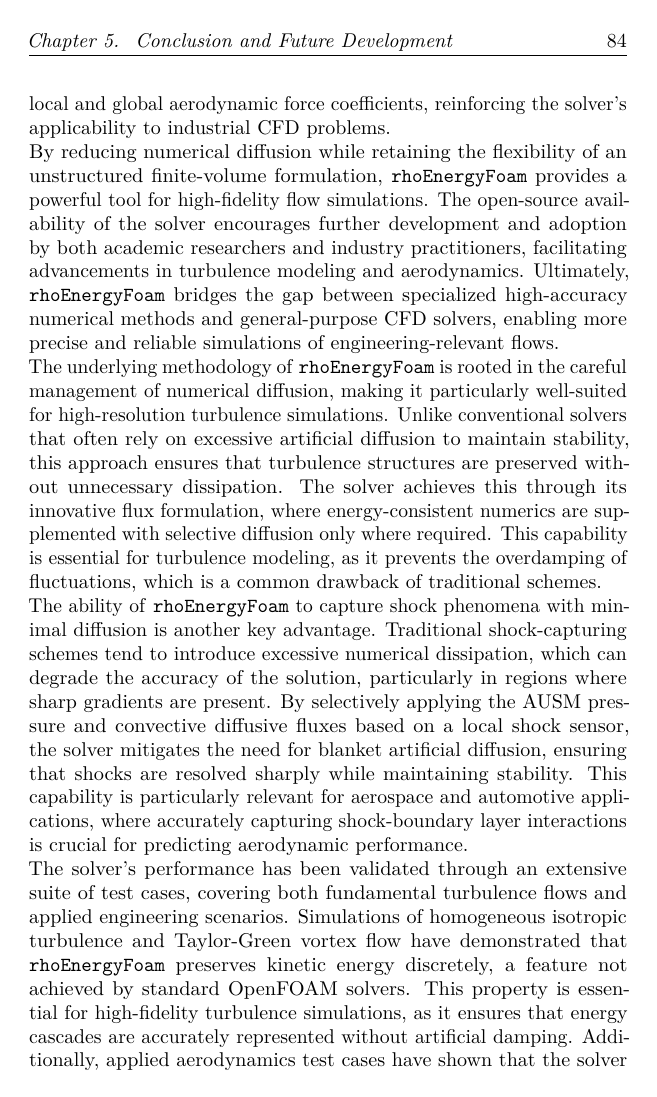
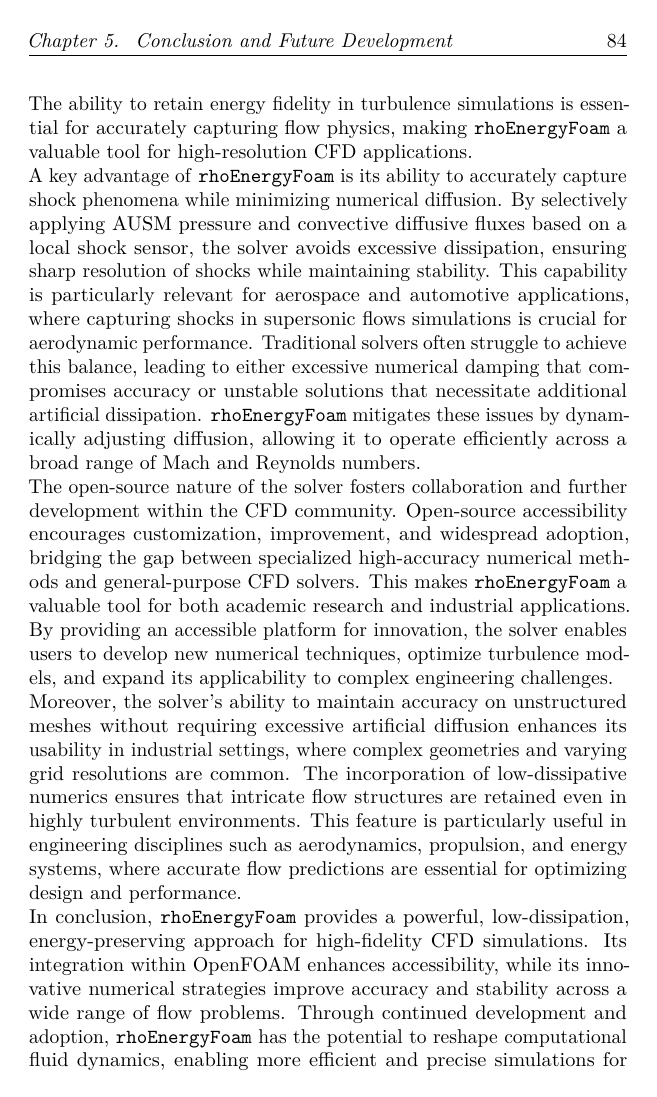
Before and after one commit to fontanadan/Tesi_sapthesis, a LaTeX thesis (THESIS_DF.tex): page 98 of 105. Compiled offline with pdfLaTeX.

Commit message:
latest update

```diff
--- a/THESIS_DF.tex
+++ b/THESIS_DF.tex
@@ -2004,14 +2004,3 @@
 	\chapter{Conclusion and Future Development}
 	\label{chap:conclusion}
 
-	The development of the \texttt{rhoEnergyFoam} solver represents a significant step forward in the numerical simulation of compressible turbulent flows. By leveraging an energy-consistent, non-diffusive numerical flux and selectively incorporating diffusion based on flow characteristics, the solver effectively balances accuracy and stability. The introduction of a triple splitting approach of \citet{Pirozzoli2011}, previously unexplored in finite-volume methods, and the decomposition of the AUSM diffusive flux into distinct pressure and convective components ensure minimal numerical dissipation while maintaining robustness. Additionally, the three-mode operational framework provides tailored numerical diffusion for different flow regimes: fully resolved simulations (Mode A) operate without artificial diffusion, unresolved smooth flows (Mode B) utilize minimal pressure diffusion, and shocked flows (Mode C) employ both pressure and convective diffusion to enhance stability.
-	\\
-	The solver has been implemented within the OpenFOAM framework, demonstrating superior performance across a spectrum of test cases, from canonical turbulence problems to applied aerodynamic flows. Results indicate that \texttt{rhoEnergyFoam} outperforms standard OpenFOAM solvers in preserving kinetic energy, a crucial feature for Direct Numerical Simulation (DNS) and Large Eddy Simulation (LES). The solver's low-dissipation characteristics enhance the accuracy of turbulence simulations, avoiding excessive numerical damping that can obscure physical flow features. This translates to improved predictions of local and global aerodynamic force coefficients, reinforcing the solver’s applicability to industrial CFD problems.
-	\\
-	By reducing numerical diffusion while retaining the flexibility of an unstructured finite-volume formulation, \texttt{rhoEnergyFoam} provides a powerful tool for high-fidelity flow simulations. The open-source availability of the solver encourages further development and adoption by both academic researchers and industry practitioners, facilitating advancements in turbulence modeling and aerodynamics. Ultimately, \texttt{rhoEnergyFoam} bridges the gap between specialized high-accuracy numerical methods and general-purpose CFD solvers, enabling more precise and reliable simulations of engineering-relevant flows.
-	\\
-	The underlying methodology of \texttt{rhoEnergyFoam} is rooted in the careful management of numerical diffusion, making it particularly well-suited for high-resolution turbulence simulations. Unlike conventional solvers that often rely on excessive artificial diffusion to maintain stability, this approach ensures that turbulence structures are preserved without unnecessary dissipation. The solver achieves this through its innovative flux formulation, where energy-consistent numerics are supplemented with selective diffusion only where required. This capability is essential for turbulence modeling, as it prevents the overdamping of fluctuations, which is a common drawback of traditional schemes.
-	\\
-	The ability of \texttt{rhoEnergyFoam} to capture shock phenomena with minimal diffusion is another key advantage. Traditional shock-capturing schemes tend to introduce excessive numerical dissipation, which can degrade the accuracy of the solution, particularly in regions where sharp gradients are present. By selectively applying the AUSM pressure and convective diffusive fluxes based on a local shock sensor, the solver mitigates the need for blanket artificial diffusion, ensuring that shocks are resolved sharply while maintaining stability. This capability is particularly relevant for aerospace and automotive applications, where accurately capturing shock-boundary layer interactions is crucial for predicting aerodynamic performance.
-	\\
-	The solver’s performance has been validated through an extensive suite of test cases, covering both fundamental turbulence flows and applied engineering scenarios. Simulations of homogeneous isotropic turbulence and Taylor-Green vortex flow have demonstrated that \texttt{rhoEnergyFoam} preserves kinetic energy discretely, a feature not achieved by standard OpenFOAM solvers. This property is essential for high-fidelity turbulence simulations, as it ensures that energy cascades are accurately represented without artificial damping. Additionally, applied aerodynamics test cases have shown that the solver provides improved predictions of lift and drag coefficients, highlighting its potential for use in real-world engineering applications.
@@ -2025,3 +2009,12 @@
+	Implemented within the OpenFOAM framework, \texttt{rhoEnergyFoam} has demonstrated superior performance across a spectrum of test cases, from canonical turbulence problems to applied aerodynamic flows. It significantly outperforms standard OpenFOAM solvers in preserving kinetic energy, a crucial feature for unsteady RANS and Large Eddy Simulation (LES), thereby improving turbulence accuracy and aerodynamic force predictions. This reduction in numerical diffusion ensures that turbulence structures are preserved without unnecessary dissipation, addressing a common drawback of traditional schemes. The ability to retain energy fidelity in turbulence simulations is essential for accurately capturing flow physics, making \texttt{rhoEnergyFoam} a valuable tool for high-resolution CFD applications.
+	\\
+	A key advantage of \texttt{rhoEnergyFoam} is its ability to accurately capture shock phenomena while minimizing numerical diffusion. By selectively applying AUSM pressure and convective diffusive fluxes based on a local shock sensor, the solver avoids excessive dissipation, ensuring sharp resolution of shocks while maintaining stability. This capability is particularly relevant for aerospace and automotive applications, where capturing shocks in supersonic flows simulations is crucial for aerodynamic performance. Traditional solvers often struggle to achieve this balance, leading to either excessive numerical damping that compromises accuracy or unstable solutions that necessitate additional artificial dissipation. \texttt{rhoEnergyFoam} mitigates these issues by dynamically adjusting diffusion, allowing it to operate efficiently across a broad range of Mach and Reynolds numbers.
+	\\
+	The open-source nature of the solver fosters collaboration and further development within the CFD community. Open-source accessibility encourages customization, improvement, and widespread adoption, bridging the gap between specialized high-accuracy numerical methods and general-purpose CFD solvers. This makes \texttt{rhoEnergyFoam} a valuable tool for both academic research and industrial applications. By providing an accessible platform for innovation, the solver enables users to develop new numerical techniques, optimize turbulence models, and expand its applicability to complex engineering challenges.
+	\\
+	Moreover, the solver’s ability to maintain accuracy on unstructured meshes without requiring excessive artificial diffusion enhances its usability in industrial settings, where complex geometries and varying grid resolutions are common. The incorporation of low-dissipative numerics ensures that intricate flow structures are retained even in highly turbulent environments. This feature is particularly useful in engineering disciplines such as aerodynamics, propulsion, and energy systems, where accurate flow predictions are essential for optimizing design and performance.
+	\\
+	In conclusion, \texttt{rhoEnergyFoam} provides a powerful, low-dissipation, energy-preserving approach for high-fidelity CFD simulations. Its integration within OpenFOAM enhances accessibility, while its innovative numerical strategies improve accuracy and stability across a wide range of flow problems. Through continued development and adoption, \texttt{rhoEnergyFoam} has the potential to reshape computational fluid dynamics, enabling more efficient and precise simulations for engineering applications. As a future step, GPU acceleration could significantly enhance computational efficiency, reducing turnaround times for large-scale simulations and further broadening its industrial applicability. Implementing a GPU-accelerated version of \texttt{rhoEnergyFoam} would allow for larger simulations to be performed at unprecedented speeds, facilitating real-time analysis and optimization in engineering workflows. This advancement would make high-fidelity simulations more practical for time-sensitive applications, reinforcing the solver’s role as a next-generation CFD tool.
 
 	\newpage
 
```
Also changed, not shown: THESIS_DF.tex (9 more changed lines), 3 other files.
